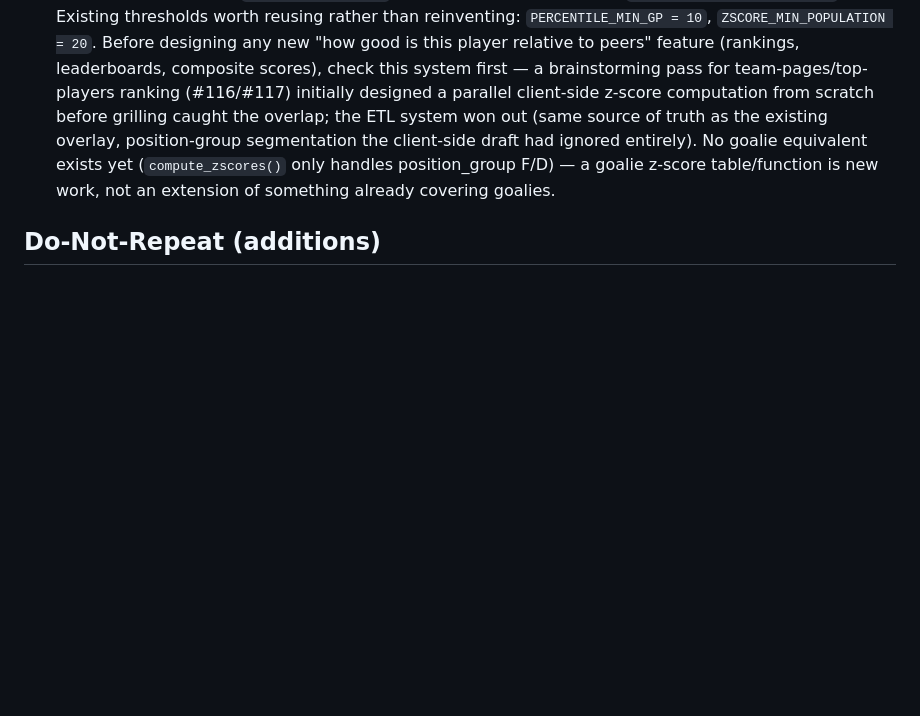
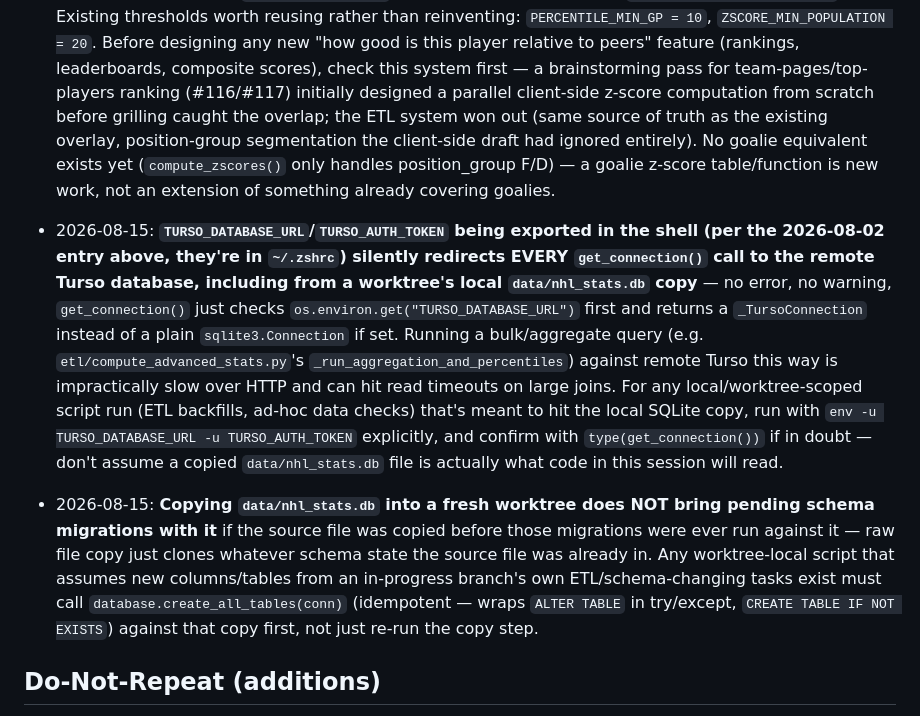
Before and after one commit to paulchangmckay/nhl-stats, a Markdown page: .wolf/cerebrum.md, the part around the change. Drawn GitHub-style; blank space fills up the shorter version.

Commit message:
Log Turso env-var and worktree-DB-copy gotchas in cerebrum.md
Discovered running Task 4's ETL backfill: TURSO_DATABASE_URL being
exported in the shell silently redirects get_connection() to remote
Turso even for a worktree's local data/nhl_stats.db copy, and a raw
file copy doesn't carry pending schema migrations with it.

```diff
--- a/.wolf/cerebrum.md
+++ b/.wolf/cerebrum.md
@@ -92,6 +92,9 @@
 
 - 2026-08-14: **This project already has an ETL-precomputed, position-group-segmented (F/D) percentile/z-score system** — `etl/compute_advanced_stats.py`'s `compute_percentiles()`/`compute_zscores()`, populating `player_advanced_percentiles`/`player_rate_zscores`, driven by `scripts/run_all_etl.py`. It's the existing source for the `PlayerProfilePanel` overlay's percentile bars via `/api/players/<id>/advanced`. Existing thresholds worth reusing rather than reinventing: `PERCENTILE_MIN_GP = 10`, `ZSCORE_MIN_POPULATION = 20`. Before designing any new "how good is this player relative to peers" feature (rankings, leaderboards, composite scores), check this system first — a brainstorming pass for team-pages/top-players ranking (#116/#117) initially designed a parallel client-side z-score computation from scratch before grilling caught the overlap; the ETL system won out (same source of truth as the existing overlay, position-group segmentation the client-side draft had ignored entirely). No goalie equivalent exists yet (`compute_zscores()` only handles position_group F/D) — a goalie z-score table/function is new work, not an extension of something already covering goalies.
 
+- 2026-08-15: **`TURSO_DATABASE_URL`/`TURSO_AUTH_TOKEN` being exported in the shell (per the 2026-08-02 entry above, they're in `~/.zshrc`) silently redirects EVERY `get_connection()` call to the remote Turso database, including from a worktree's local `data/nhl_stats.db` copy** — no error, no warning, `get_connection()` just checks `os.environ.get("TURSO_DATABASE_URL")` first and returns a `_TursoConnection` instead of a plain `sqlite3.Connection` if set. Running a bulk/aggregate query (e.g. `etl/compute_advanced_stats.py`'s `_run_aggregation_and_percentiles`) against remote Turso this way is impractically slow over HTTP and can hit read timeouts on large joins. For any local/worktree-scoped script run (ETL backfills, ad-hoc data checks) that's meant to hit the local SQLite copy, run with `env -u TURSO_DATABASE_URL -u TURSO_AUTH_TOKEN` explicitly, and confirm with `type(get_connection())` if in doubt — don't assume a copied `data/nhl_stats.db` file is actually what code in this session will read.
+- 2026-08-15: **Copying `data/nhl_stats.db` into a fresh worktree does NOT bring pending schema migrations with it** if the source file was copied before those migrations were ever run against it — raw file copy just clones whatever schema state the source file was already in. Any worktree-local script that assumes new columns/tables from an in-progress branch's own ETL/schema-changing tasks exist must call `database.create_all_tables(conn)` (idempotent — wraps `ALTER TABLE` in try/except, `CREATE TABLE IF NOT EXISTS`) against that copy first, not just re-run the copy step.
+
 ## Do-Not-Repeat (additions)
 
 - 2026-07-25: Do NOT assume a merged ETL/aggregation feature actually ran against the real database — `etl/compute_advanced_stats.py` merged cleanly in PR #70 (tests passing) but was never executed against `data/nhl_stats.db`, leaving `player_season_advanced_stats`/`player_advanced_percentiles` completely empty for weeks (bug-016). A green test suite proves the code is *correct*, not that it's been *run*. After merging any ETL/pipeline change, verify its target tables actually have rows, not just that CI passed.
```
